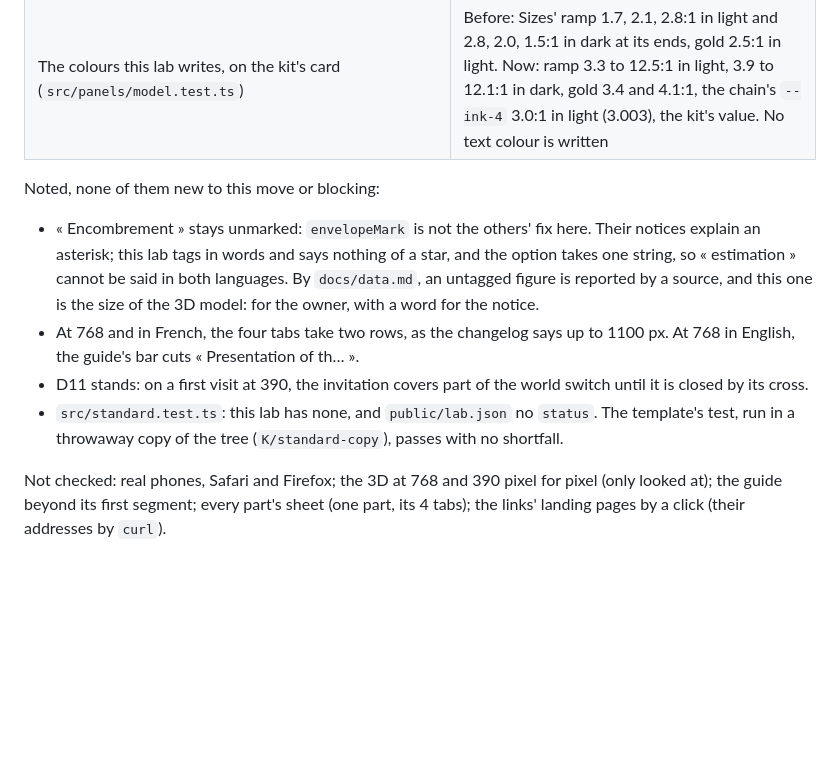
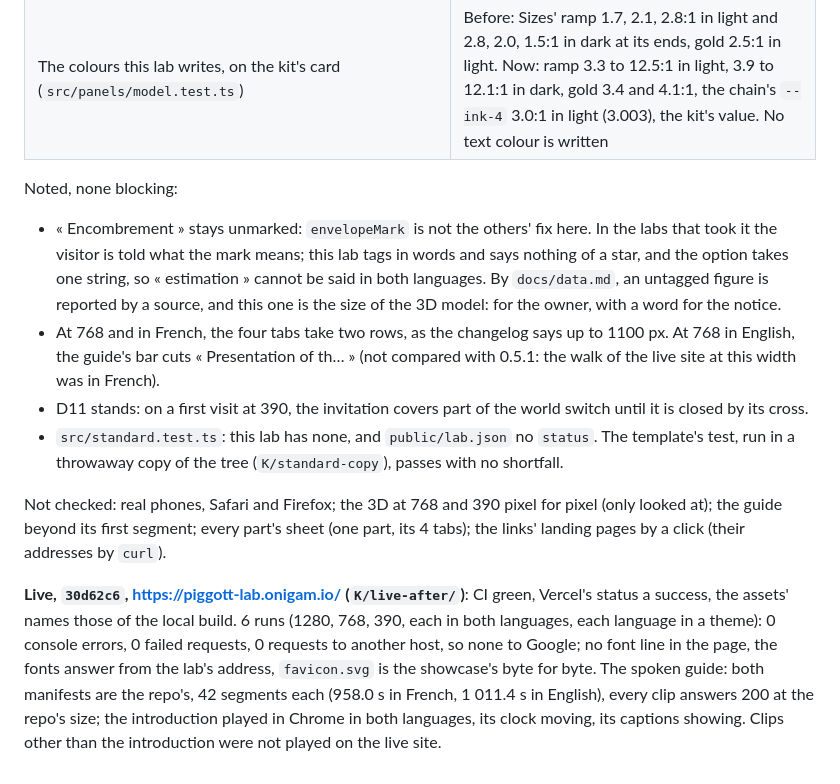
Before and after one commit to Onigam/piggott-lab, a Markdown page: docs/qa.md, the part around the change. Rendered like a GitHub page; blank space fills up the shorter version.

Commit message:
QA: the live site on kit 0.6.0, and what the walk did not compare
Co-Authored-By: Claude Opus 5.5 <noreply@anthropic.com>

```diff
--- a/docs/qa.md
+++ b/docs/qa.md
@@ -407,11 +407,13 @@ Move only, `b0e13ab` to `b7338e9`: the kit, the favicon, the font lines, `brand.
 | Against the live site at 0.5.1 (`K/live-before/`)                                                                                                                                                                                                            | Same layout, same figures in the Sizes table and the curves. Better: the name no longer cut at 768 (« PIGGOTT L… »), the decimal comma in « Encombrement ». Against the mock-up's sheet: the same frame                                                                          |
 | The colours this lab writes, on the kit's card (`src/panels/model.test.ts`)                                                                                                                                                                                  | Before: Sizes' ramp 1.7, 2.1, 2.8:1 in light and 2.8, 2.0, 1.5:1 in dark at its ends, gold 2.5:1 in light. Now: ramp 3.3 to 12.5:1 in light, 3.9 to 12.1:1 in dark, gold 3.4 and 4.1:1, the chain's `--ink-4` 3.0:1 in light (3.003), the kit's value. No text colour is written |
 
-Noted, none of them new to this move or blocking:
+Noted, none blocking:
 
-- « Encombrement » stays unmarked: `envelopeMark` is not the others' fix here. Their notices explain an asterisk; this lab tags in words and says nothing of a star, and the option takes one string, so « estimation » cannot be said in both languages. By `docs/data.md`, an untagged figure is reported by a source, and this one is the size of the 3D model: for the owner, with a word for the notice.
-- At 768 and in French, the four tabs take two rows, as the changelog says up to 1100 px. At 768 in English, the guide's bar cuts « Presentation of th… ».
+- « Encombrement » stays unmarked: `envelopeMark` is not the others' fix here. In the labs that took it the visitor is told what the mark means; this lab tags in words and says nothing of a star, and the option takes one string, so « estimation » cannot be said in both languages. By `docs/data.md`, an untagged figure is reported by a source, and this one is the size of the 3D model: for the owner, with a word for the notice.
+- At 768 and in French, the four tabs take two rows, as the changelog says up to 1100 px. At 768 in English, the guide's bar cuts « Presentation of th… » (not compared with 0.5.1: the walk of the live site at this width was in French).
 - D11 stands: on a first visit at 390, the invitation covers part of the world switch until it is closed by its cross.
 - `src/standard.test.ts`: this lab has none, and `public/lab.json` no `status`. The template's test, run in a throwaway copy of the tree (`K/standard-copy`), passes with no shortfall.
 
 Not checked: real phones, Safari and Firefox; the 3D at 768 and 390 pixel for pixel (only looked at); the guide beyond its first segment; every part's sheet (one part, its 4 tabs); the links' landing pages by a click (their addresses by `curl`).
+
+**Live, `30d62c6`, https://piggott-lab.onigam.io/ (`K/live-after/`)**: CI green, Vercel's status a success, the assets' names those of the local build. 6 runs (1280, 768, 390, each in both languages, each language in a theme): 0 console errors, 0 failed requests, 0 requests to another host, so none to Google; no font line in the page, the fonts answer from the lab's address, `favicon.svg` is the showcase's byte for byte. The spoken guide: both manifests are the repo's, 42 segments each (958.0 s in French, 1 011.4 s in English), every clip answers 200 at the repo's size; the introduction played in Chrome in both languages, its clock moving, its captions showing. Clips other than the introduction were not played on the live site.
```
